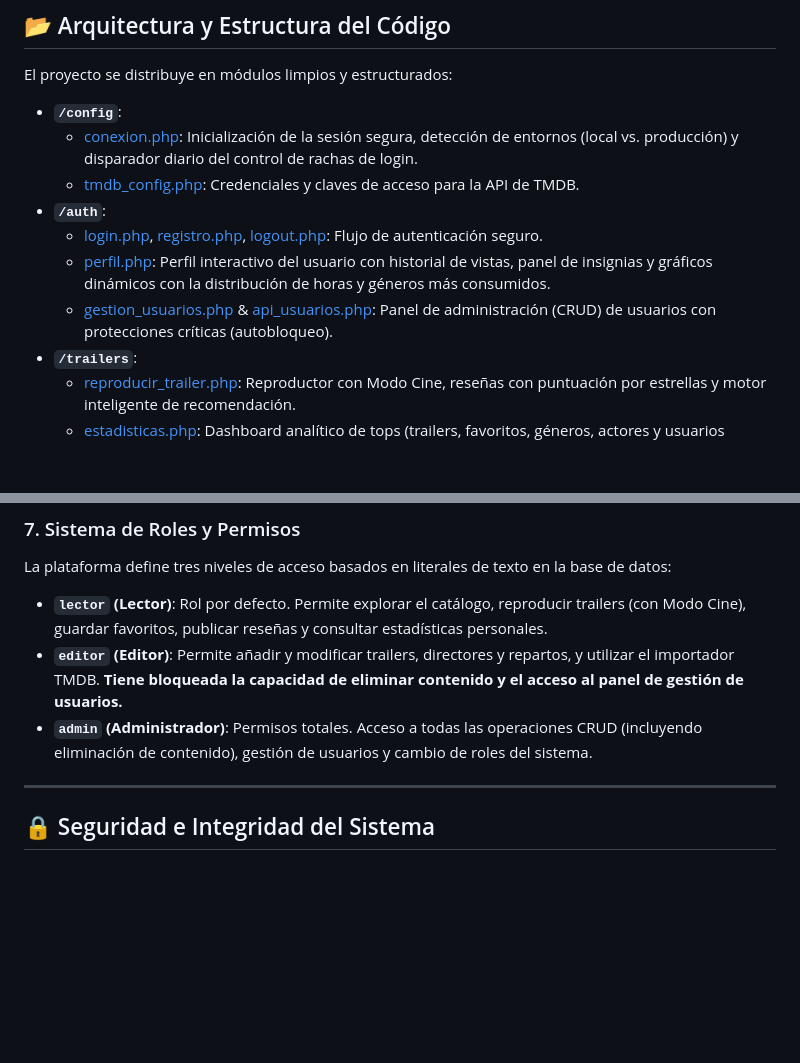
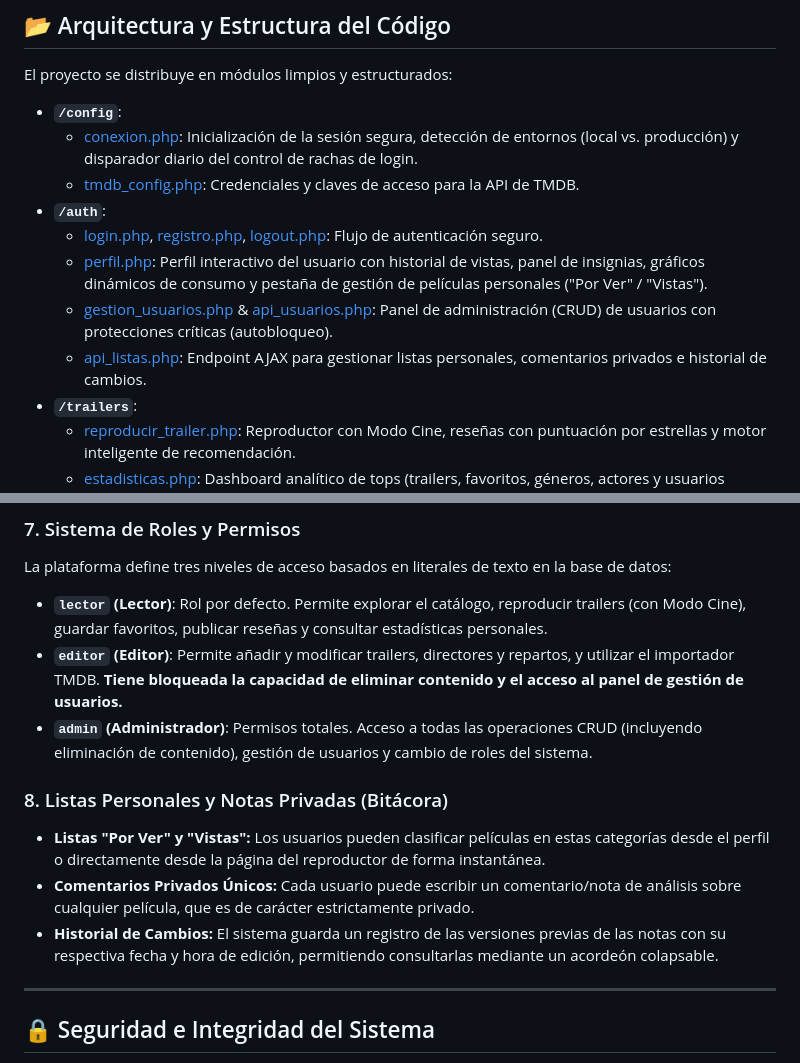
Before and after one commit to Rugsoft/movie-trailer-hub, a Markdown page: README.md, 2 parts joined by grey strips. Drawn GitHub-style; blank space fills up the shorter version.

Commit message:
docs: actualizar el README con el sistema de listas personales y bitácora

```diff
--- a/README.md
+++ b/README.md
@@ -28,8 +28,9 @@ El proyecto se distribuye en módulos limpios y estructurados:
   * [tmdb_config.php](file:///C:/xampp/htdocs/curso-soc-php/movieTrailerWeb/config/tmdb_config.php): Credenciales y claves de acceso para la API de TMDB.
 * **`/auth`**:
   * [login.php](file:///C:/xampp/htdocs/curso-soc-php/movieTrailerWeb/auth/login.php), [registro.php](file:///C:/xampp/htdocs/curso-soc-php/movieTrailerWeb/auth/registro.php), [logout.php](file:///C:/xampp/htdocs/curso-soc-php/movieTrailerWeb/auth/logout.php): Flujo de autenticación seguro.
-  * [perfil.php](file:///C:/xampp/htdocs/curso-soc-php/movieTrailerWeb/auth/perfil.php): Perfil interactivo del usuario con historial de vistas, panel de insignias y gráficos dinámicos con la distribución de horas y géneros más consumidos.
+  * [perfil.php](file:///C:/xampp/htdocs/curso-soc-php/movieTrailerWeb/auth/perfil.php): Perfil interactivo del usuario con historial de vistas, panel de insignias, gráficos dinámicos de consumo y pestaña de gestión de películas personales ("Por Ver" / "Vistas").
   * [gestion_usuarios.php](file:///C:/xampp/htdocs/curso-soc-php/movieTrailerWeb/auth/gestion_usuarios.php) & [api_usuarios.php](file:///C:/xampp/htdocs/curso-soc-php/movieTrailerWeb/auth/api_usuarios.php): Panel de administración (CRUD) de usuarios con protecciones críticas (autobloqueo).
+  * [api_listas.php](file:///C:/xampp/htdocs/curso-soc-php/movieTrailerWeb/auth/api_listas.php): Endpoint AJAX para gestionar listas personales, comentarios privados e historial de cambios.
 * **`/trailers`**:
   * [reproducir_trailer.php](file:///C:/xampp/htdocs/curso-soc-php/movieTrailerWeb/trailers/reproducir_trailer.php): Reproductor con Modo Cine, reseñas con puntuación por estrellas y motor inteligente de recomendación.
   * [estadisticas.php](file:///C:/xampp/htdocs/curso-soc-php/movieTrailerWeb/trailers/estadisticas.php): Dashboard analítico de tops (trailers, favoritos, géneros, actores y usuarios activos).
@@ -92,6 +93,11 @@ La plataforma define tres niveles de acceso basados en literales de texto en la
 * **`editor` (Editor)**: Permite añadir y modificar trailers, directores y repartos, y utilizar el importador TMDB. **Tiene bloqueada la capacidad de eliminar contenido y el acceso al panel de gestión de usuarios.**
 * **`admin` (Administrador)**: Permisos totales. Acceso a todas las operaciones CRUD (incluyendo eliminación de contenido), gestión de usuarios y cambio de roles del sistema.
 
+### 8. Listas Personales y Notas Privadas (Bitácora)
+*   **Listas "Por Ver" y "Vistas":** Los usuarios pueden clasificar películas en estas categorías desde el perfil o directamente desde la página del reproductor de forma instantánea.
+*   **Comentarios Privados Únicos:** Cada usuario puede escribir un comentario/nota de análisis sobre cualquier película, que es de carácter estrictamente privado.
+*   **Historial de Cambios:** El sistema guarda un registro de las versiones previas de las notas con su respectiva fecha y hora de edición, permitiendo consultarlas mediante un acordeón colapsable.
+
 ---
 
 ## 🔒 Seguridad e Integridad del Sistema
```
